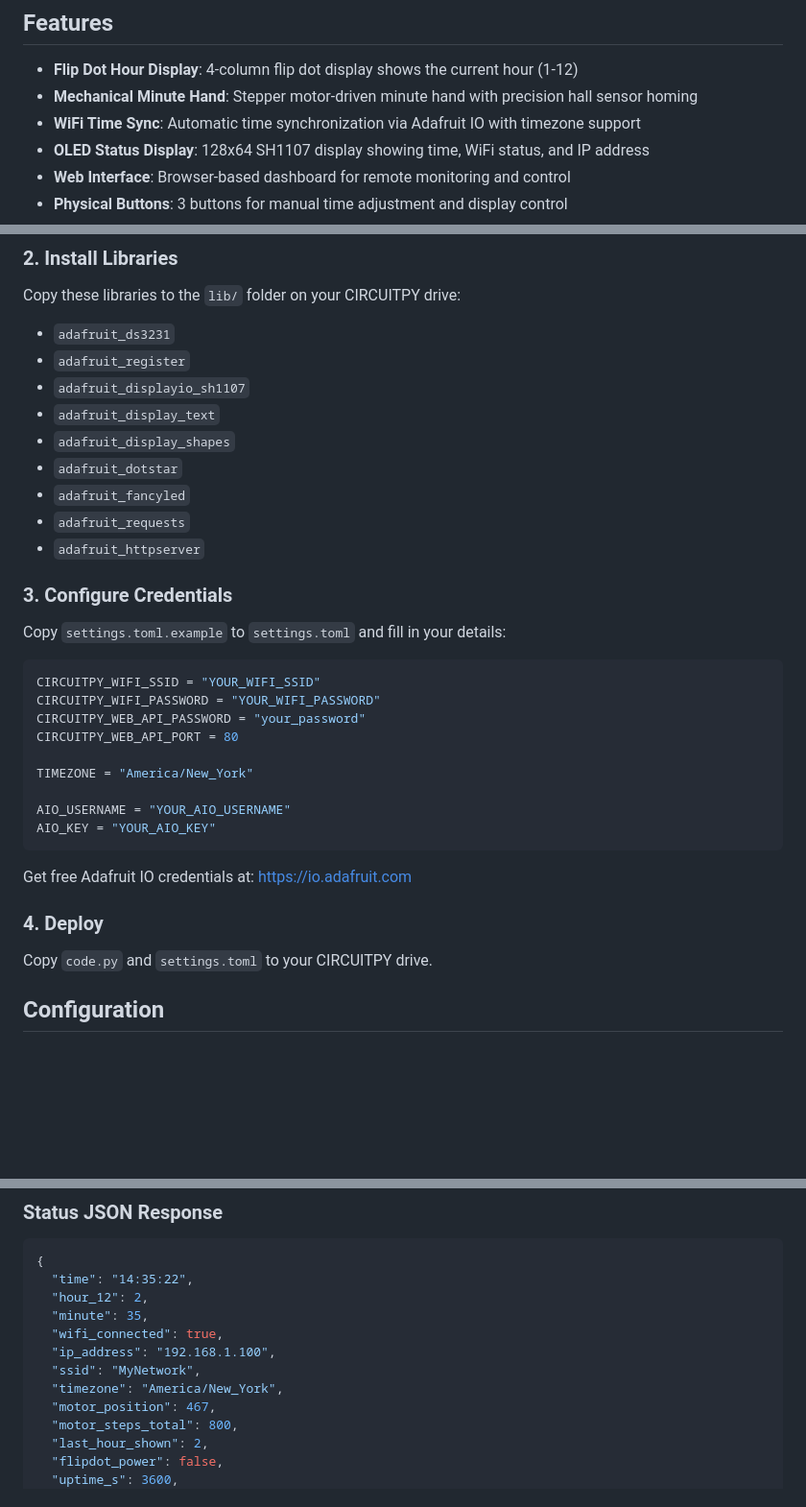
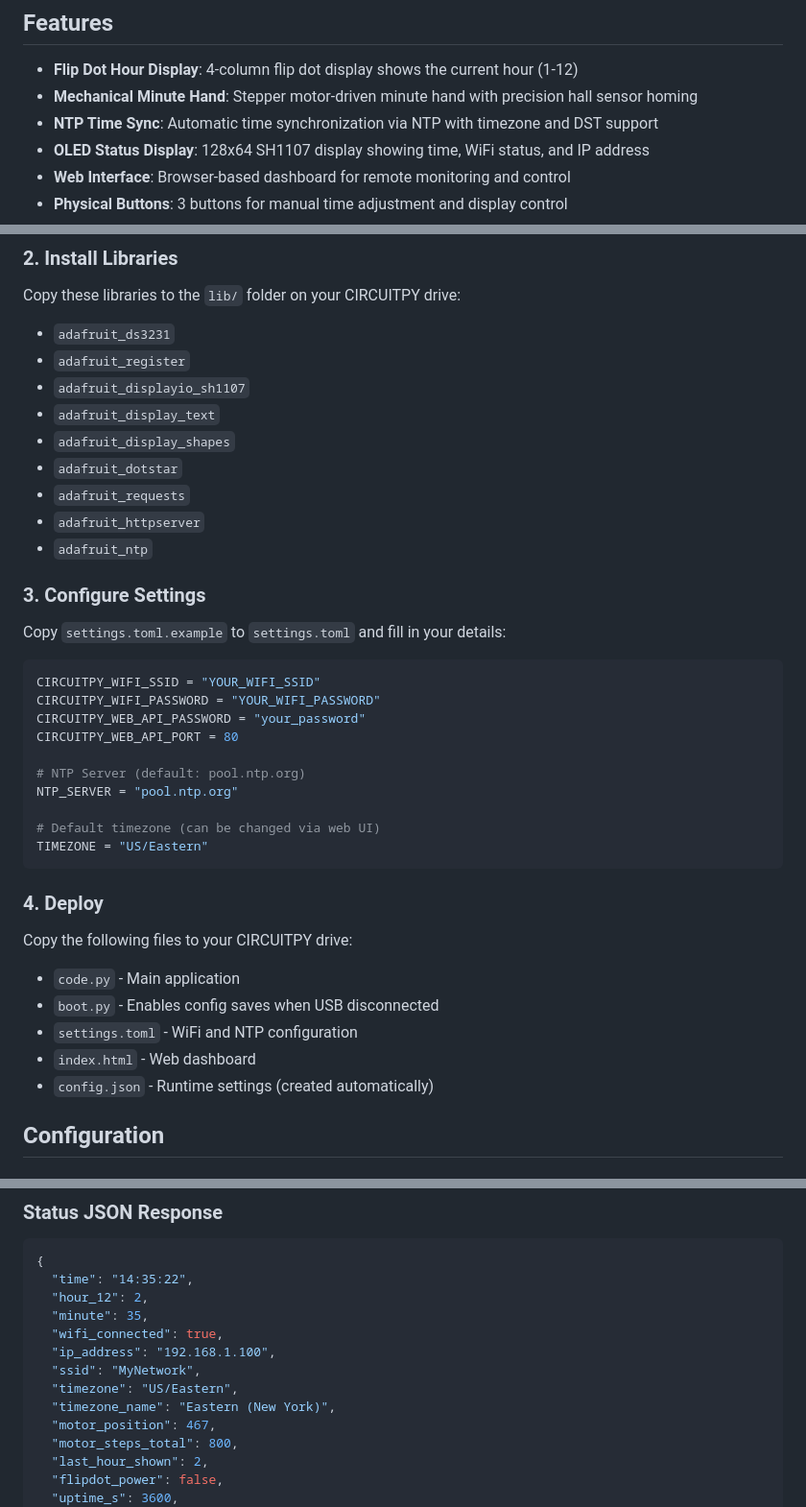
Before and after one commit to ohararp/FlipDotCircleClock, a Markdown page: README.md, 3 parts joined by grey strips. Shown at 96% size. GitHub-like rendering; blank space fills up the shorter version.

````diff
--- a/README.md
+++ b/README.md
@@ -6,7 +6,7 @@ A CircuitPython-based flip dot clock with a mechanical minute hand, running on a
 
 - **Flip Dot Hour Display**: 4-column flip dot display shows the current hour (1-12)
 - **Mechanical Minute Hand**: Stepper motor-driven minute hand with precision hall sensor homing
-- **WiFi Time Sync**: Automatic time synchronization via Adafruit IO with timezone support
+- **NTP Time Sync**: Automatic time synchronization via NTP with timezone and DST support
 - **OLED Status Display**: 128x64 SH1107 display showing time, WiFi status, and IP address
 - **Web Interface**: Browser-based dashboard for remote monitoring and control
 - **Physical Buttons**: 3 buttons for manual time adjustment and display control
@@ -72,11 +72,11 @@ Copy these libraries to the `lib/` folder on your CIRCUITPY drive:
 - `adafruit_display_text`
 - `adafruit_display_shapes`
 - `adafruit_dotstar`
-- `adafruit_fancyled`
 - `adafruit_requests`
 - `adafruit_httpserver`
+- `adafruit_ntp`
 
-### 3. Configure Credentials
+### 3. Configure Settings
 
 Copy `settings.toml.example` to `settings.toml` and fill in your details:
 
@@ -86,17 +86,21 @@ CIRCUITPY_WIFI_PASSWORD = "YOUR_WIFI_PASSWORD"
 CIRCUITPY_WEB_API_PASSWORD = "your_password"
 CIRCUITPY_WEB_API_PORT = 80
 
-TIMEZONE = "America/New_York"
+# NTP Server (default: pool.ntp.org)
+NTP_SERVER = "pool.ntp.org"
 
-AIO_USERNAME = "YOUR_AIO_USERNAME"
-AIO_KEY = "YOUR_AIO_KEY"
+# Default timezone (can be changed via web UI)
+TIMEZONE = "US/Eastern"
 ```
-
-Get free Adafruit IO credentials at: https://io.adafruit.com
 
 ### 4. Deploy
 
-Copy `code.py` and `settings.toml` to your CIRCUITPY drive.
+Copy the following files to your CIRCUITPY drive:
+- `code.py` - Main application
+- `boot.py` - Enables config saves when USB disconnected
+- `settings.toml` - WiFi and NTP configuration
+- `index.html` - Web dashboard
+- `config.json` - Runtime settings (created automatically)
 
 ## Configuration
 
@@ -151,7 +158,8 @@ The IP address is shown on the OLED display and printed to the serial console.
   "wifi_connected": true,
   "ip_address": "192.168.1.100",
   "ssid": "MyNetwork",
-  "timezone": "America/New_York",
+  "timezone": "US/Eastern",
+  "timezone_name": "Eastern (New York)",
   "motor_position": 467,
   "motor_steps_total": 800,
   "last_hour_shown": 2,
````
Also changed, not shown: other parts of README.md (+32 -19 lines).
